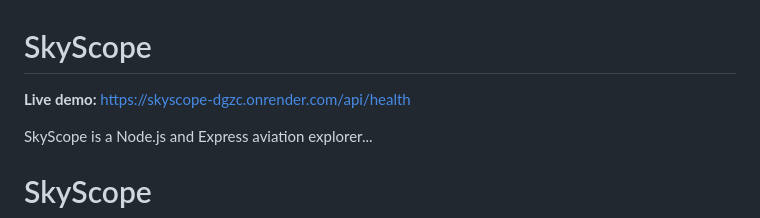
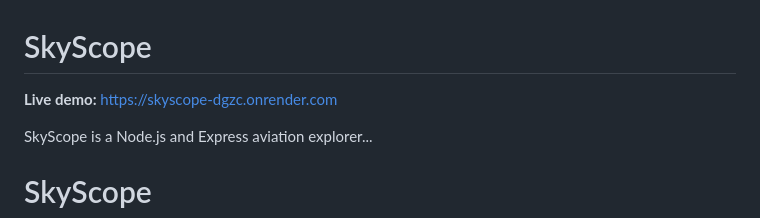
Before and after one commit to Kh-Rafi/skyscope, a Markdown page: README.md, the part around the change. Drawn GitHub-style.

Commit message:
Update live demo link in README

```diff
--- a/README.md
+++ b/README.md
@@ -1,6 +1,6 @@
 # SkyScope
 
-**Live demo:** https://skyscope-dgzc.onrender.com/api/health
+**Live demo:** https://skyscope-dgzc.onrender.com
 
 SkyScope is a Node.js and Express aviation explorer...
 
```
